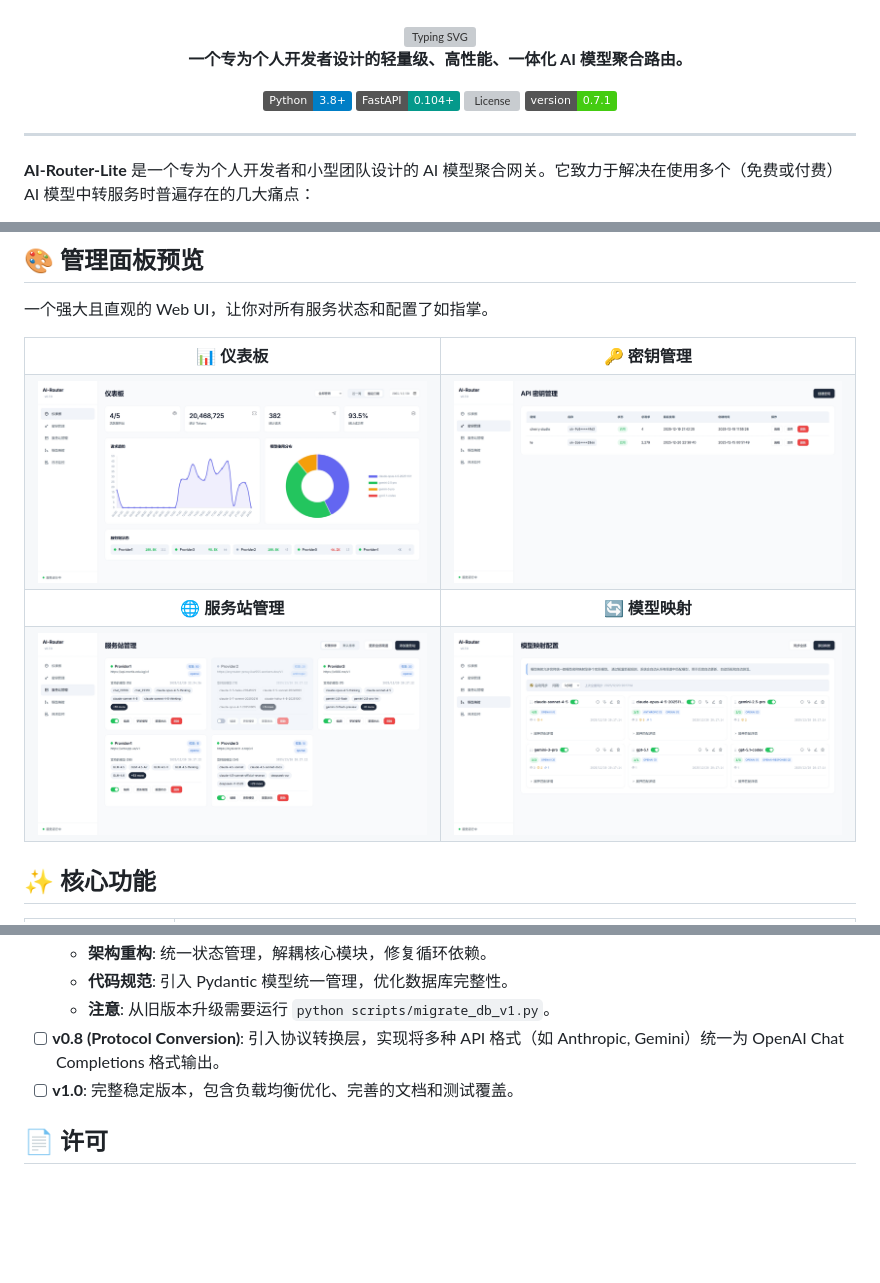
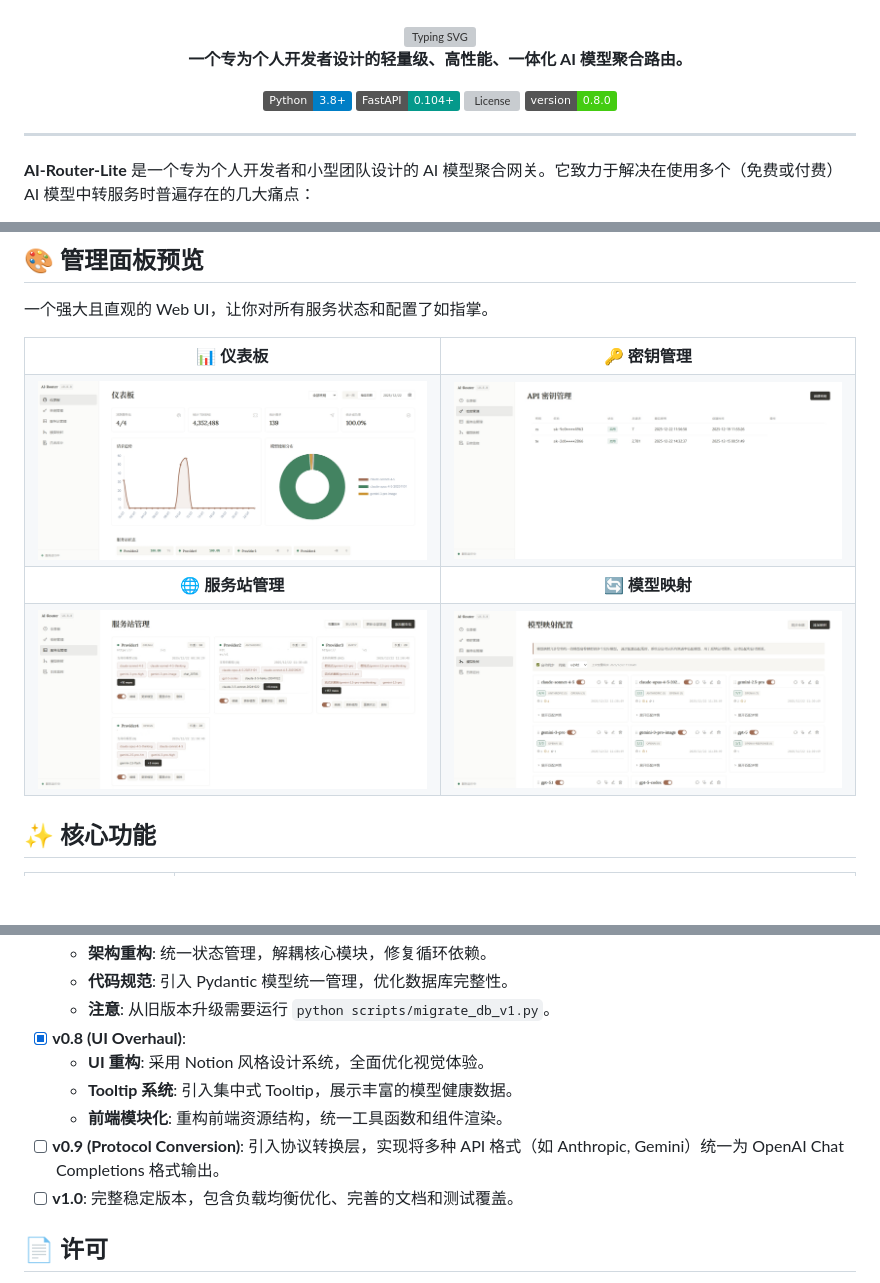
Before and after one commit to Yorag/AI-Router-Lite, a Markdown page: README.md, 3 parts joined by grey strips. Rendered like a GitHub page; pictures changed too: screenshot/api-keys.jpeg, screenshot/dashboard.jpeg, screenshot/model-map.jpeg; badges without logos; blank space fills up the shorter version; grey boxes are pictures that could not be loaded.

Commit message:
docs: update README for v0.8.0 release and refresh screenshots
- Update version badge from 0.7.1 to 0.8.0
- Mark v0.8 (UI Overhaul) as completed with feature details
- Rename v0.8 Protocol Conversion to v0.9
- Update dashboard, providers, model-map, and api-keys screenshots

```diff
--- a/README.md
+++ b/README.md
@@ -10,7 +10,7 @@
     <a href="https://python.org"><img alt="Python" src="https://img.shields.io/badge/Python-3.8+-blue?logo=python&logoColor=white"></a>
     <a href="https://fastapi.tiangolo.com/"><img alt="FastAPI" src="https://img.shields.io/badge/FastAPI-0.104+-05998b?logo=fastapi&logoColor=white"></a>
     <a href="https://github.com/Yorag/AI-Router-Lite/blob/main/LICENSE"><img alt="License" src="https://img.shields.io/github/license/Yorag/AI-Router-Lite?color=blue"></a>
-    <a href="#"><img alt="Version" src="https://img.shields.io/badge/version-0.7.1-brightgreen"></a>
+    <a href="#"><img alt="Version" src="https://img.shields.io/badge/version-0.8.0-brightgreen"></a>
   </p>
 </div>
 
@@ -154,7 +154,11 @@ python main.py
   - **架构重构**: 统一状态管理，解耦核心模块，修复循环依赖。
   - **代码规范**: 引入 Pydantic 模型统一管理，优化数据库完整性。
   - **注意**: 从旧版本升级需要运行 `python scripts/migrate_db_v1.py`。
-- [ ] **v0.8 (Protocol Conversion)**: 引入协议转换层，实现将多种 API 格式（如 Anthropic, Gemini）统一为 OpenAI Chat Completions 格式输出。
+- [x] **v0.8 (UI Overhaul)**:
+  - **UI 重构**: 采用 Notion 风格设计系统，全面优化视觉体验。
+  - **Tooltip 系统**: 引入集中式 Tooltip，展示丰富的模型健康数据。
+  - **前端模块化**: 重构前端资源结构，统一工具函数和组件渲染。
+- [ ] **v0.9 (Protocol Conversion)**: 引入协议转换层，实现将多种 API 格式（如 Anthropic, Gemini）统一为 OpenAI Chat Completions 格式输出。
 - [ ] **v1.0**: 完整稳定版本，包含负载均衡优化、完善的文档和测试覆盖。
 
 ## 📄 许可
```
